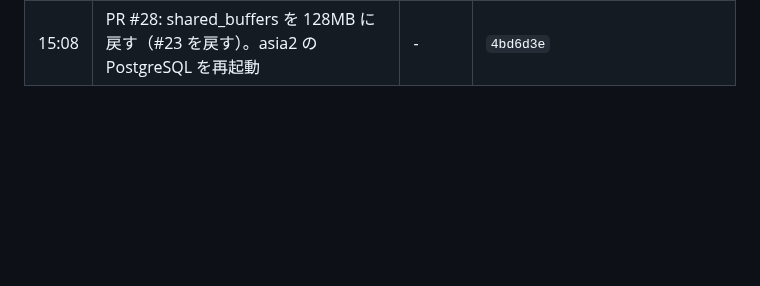
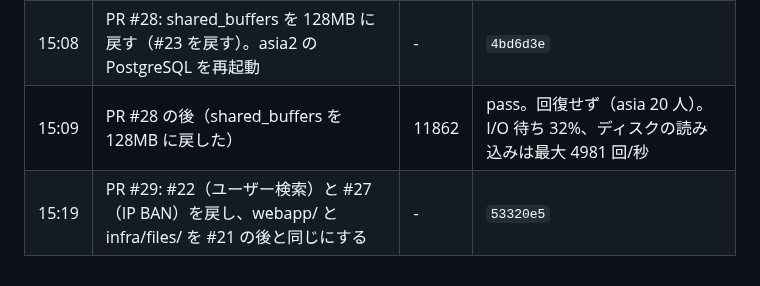
Before and after one commit to hassaku63/isucon2026, a Markdown page: docs/log.md, the part around the change. Drawn GitHub-style; blank space fills up the shorter version.

Commit message:
Log: bench after #28, deploy #29
Co-Authored-By: Claude Opus 5.5 <noreply@anthropic.com>

```diff
--- a/docs/log.md
+++ b/docs/log.md
@@ -36,3 +36,5 @@
 | 14:49 | PR #22・#23・#27 の後（検索、shared_buffers 1GB と PostgreSQL の再起動、IP BAN の裏の読み直し） | 12860 | pass。asia の人数が 18 人のまま増えず大きく下がった。asia2 の I/O 待ち 17→35%、asia の投稿期間の開始が 2〜5 秒。検索の CPU 15→0.9%、画像取得の OS からの読み込み 30.6 万→1.4 万ブロック。再起動直後の空のキャッシュか、shared_buffers そのものかは未確定 |
 | 15:00 | 同じ状態でもう一度（キャッシュは温まっている。計測に DB の I/O の内訳を追加） | 12819 | pass。asia は 18 人のまま。クエリのディスク読み込み 18.9 万ブロック（notifications・realmojis・comments）、読み込み最大 4002 回/秒（gp3 の上限超え）。ファイルのキャッシュが約 1GB 減ったのが原因と判断 |
 | 15:08 | PR #28: shared_buffers を 128MB に戻す（#23 を戻す）。asia2 の PostgreSQL を再起動 | - | `4bd6d3e` |
+| 15:09 | PR #28 の後（shared_buffers を 128MB に戻した） | 11862 | pass。回復せず（asia 20 人）。I/O 待ち 32%、ディスクの読み込みは最大 4981 回/秒 |
+| 15:19 | PR #29: #22（ユーザー検索）と #27（IP BAN）を戻し、webapp/ と infra/files/ を #21 の後と同じにする | - | `53320e5` |
```
